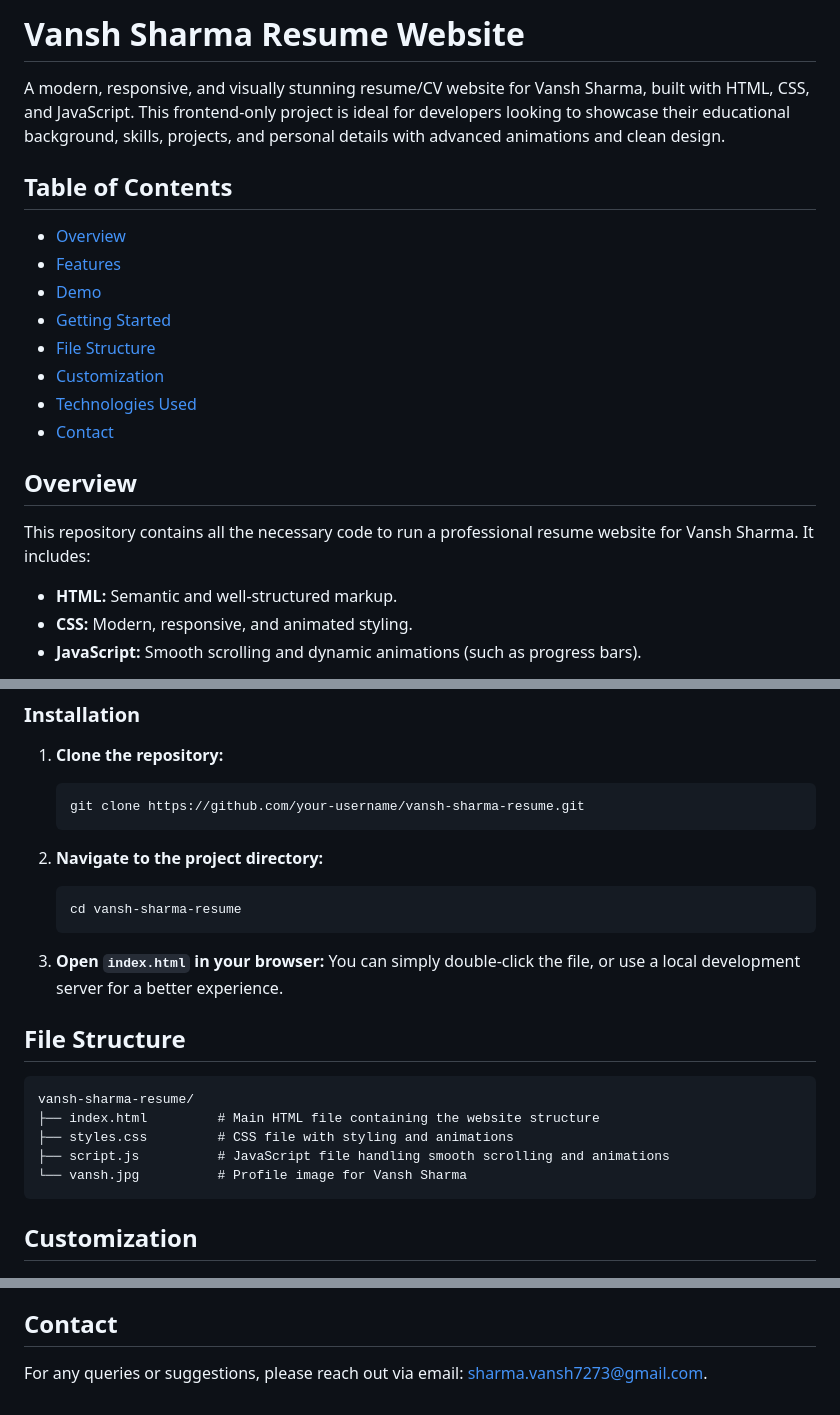
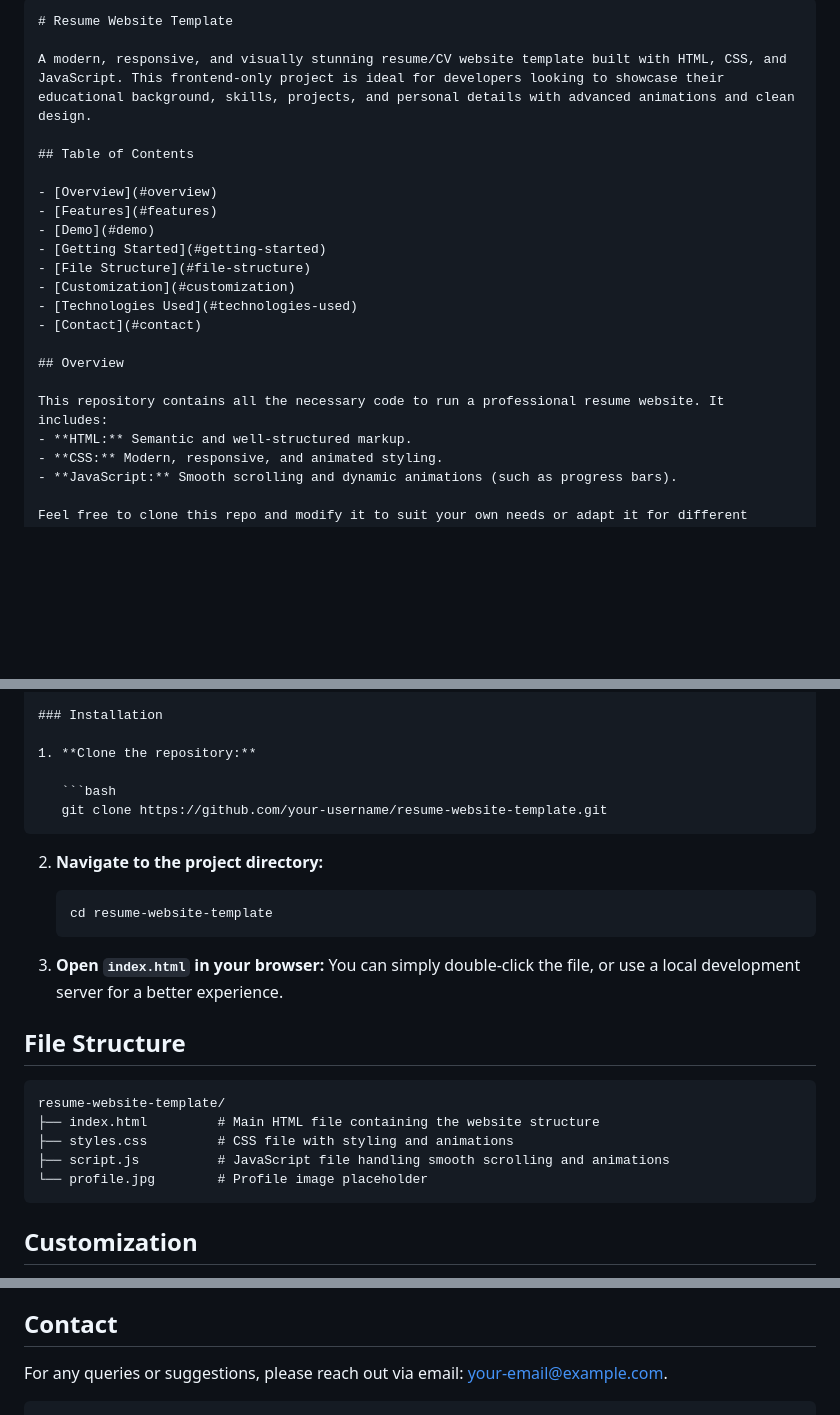
Before and after one commit to viktorexe/portfolio_website1, a Markdown page: README.md, 3 parts joined by grey strips. Rendered like a GitHub page; blank space fills up the shorter version.

````diff
--- a/README.md
+++ b/README.md
@@ -1,6 +1,7 @@
-# Vansh Sharma Resume Website
+```markdown
+# Resume Website Template
 
-A modern, responsive, and visually stunning resume/CV website for Vansh Sharma, built with HTML, CSS, and JavaScript. This frontend-only project is ideal for developers looking to showcase their educational background, skills, projects, and personal details with advanced animations and clean design.
+A modern, responsive, and visually stunning resume/CV website template built with HTML, CSS, and JavaScript. This frontend-only project is ideal for developers looking to showcase their educational background, skills, projects, and personal details with advanced animations and clean design.
 
 ## Table of Contents
 
@@ -15,7 +16,7 @@ A modern, responsive, and visually stunning resume/CV website for Vansh Sharma,
 
 ## Overview
 
-This repository contains all the necessary code to run a professional resume website for Vansh Sharma. It includes:
+This repository contains all the necessary code to run a professional resume website. It includes:
 - **HTML:** Semantic and well-structured markup.
 - **CSS:** Modern, responsive, and animated styling.
 - **JavaScript:** Smooth scrolling and dynamic animations (such as progress bars).
@@ -46,13 +47,13 @@ You can view a live demo of the website [here](#) *(add your demo URL if availab
 1. **Clone the repository:**
 
    ```bash
-   git clone https://github.com/your-username/vansh-sharma-resume.git
+   git clone https://github.com/your-username/resume-website-template.git
    ```
 
 2. **Navigate to the project directory:**
 
    ```bash
-   cd vansh-sharma-resume
+   cd resume-website-template
    ```
 
 3. **Open `index.html` in your browser:**
@@ -61,11 +62,11 @@ You can view a live demo of the website [here](#) *(add your demo URL if availab
 ## File Structure
 
 ```
-vansh-sharma-resume/
+resume-website-template/
 ├── index.html         # Main HTML file containing the website structure
 ├── styles.css         # CSS file with styling and animations
 ├── script.js          # JavaScript file handling smooth scrolling and animations
-└── vansh.jpg          # Profile image for Vansh Sharma
+└── profile.jpg        # Profile image placeholder
 ```
 
 ## Customization
@@ -84,4 +85,5 @@ vansh-sharma-resume/
 
 ## Contact
 
-For any queries or suggestions, please reach out via email: [sharma.vansh7273@gmail.com](mailto:sharma.vansh7273@gmail.com).
+For any queries or suggestions, please reach out via email: [your-email@example.com](mailto:your-email@example.com).
+```
````
